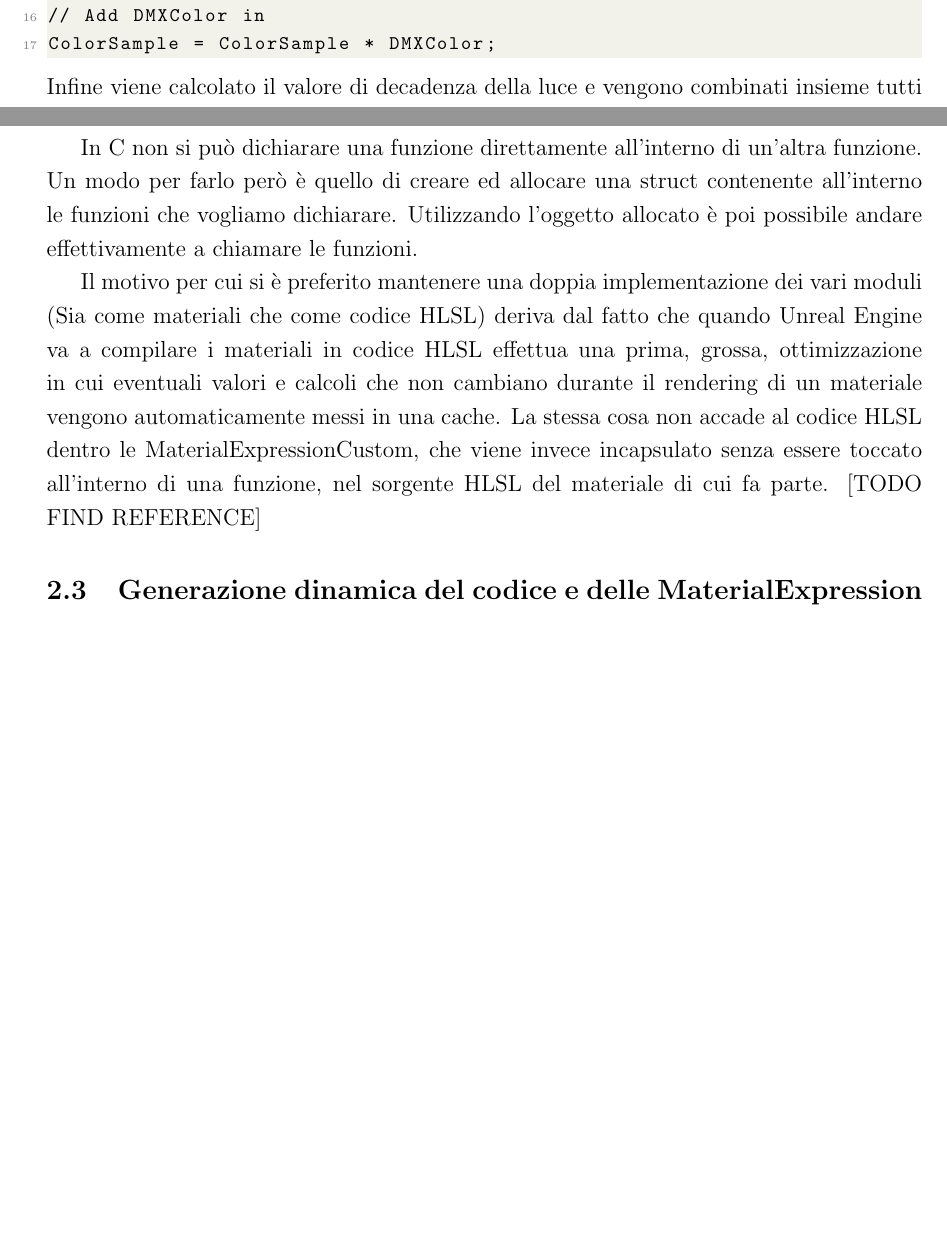
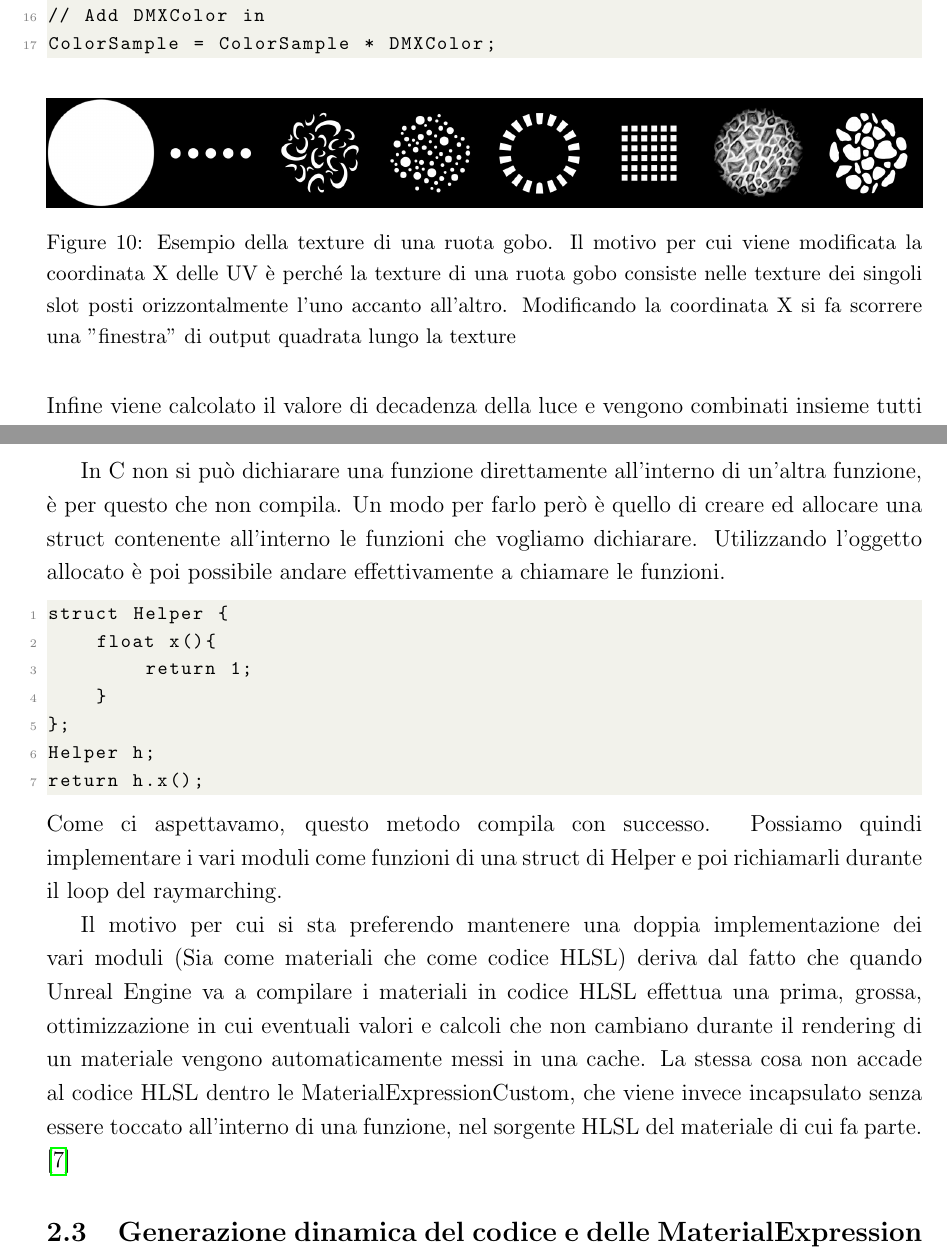
Before and after one commit to stranck/bachelor-degree-thesis-UECPGDTF, a LaTeX document (main.tex, which reads chapters/02-RenderingPipeline.tex): two parts of pages 20 and 24 of 30 before the commit and two parts of pages 20 and 25 of 31 after it, joined at a grey line, cut so that both start at the same text, the shorter picture padded with empty space. Compiled offline with pdfLaTeX; a LaTeX package or settings file that is missing is left out.

Commit message:
Starting writing chapter 2.3

```diff
--- a/chapters/02-RenderingPipeline.tex
+++ b/chapters/02-RenderingPipeline.tex
@@ -111,6 +111,12 @@ float3 ColorSample =
 // Add DMXColor in
 ColorSample = ColorSample * DMXColor;
 \end{lstlisting}
+\begin{figure}[H]
+    \centering
+    \includegraphics[width=1\linewidth]{img/renderingPipeline/Wheel_Rotating_Gobo_Wheel.jpg}
+    \caption{Esempio della texture di una ruota gobo. Il motivo per cui viene modificata la coordinata X delle UV è perché la texture di una ruota gobo consiste nelle texture dei singoli slot posti orizzontalmente l'uno accanto all'altro. Modificando la coordinata X si fa scorrere una "finestra" di output quadrata lungo la texture}
+    \label{fig:2_goboWheel}
+\end{figure}
 Infine viene calcolato il valore di decadenza della luce e vengono combinati insieme tutti i valori calcolati fin'ora.
 \begin{lstlisting}
 float dist = length(pos);
@@ -171,2 +182 @@ Come spiegato nella sezione \ref{subsec:2_1_beam}, il rendering del Beam di luce
 
-Unreal Engine ci mette a disposizione tra i suoi vari menù, una finestra per consultare il codice HLSL che viene generato a partire da un Material. Andando a cercare ciò che abbiamo scritto nella MaterialExpressionCustom, notiamo che viene già inserita all'interno di una funzione.
@@ -174,9 +189,19 @@ Unreal Engine ci mette a disposizione tra i suoi vari menù, una finestra per co
 
-In C non si può dichiarare una funzione direttamente all'interno di un'altra funzione. Un modo per farlo però è quello di creare ed allocare una struct contenente all'interno le funzioni che vogliamo dichiarare. Utilizzando l'oggetto allocato è poi possibile andare effettivamente a chiamare le funzioni.
-%TODO CODICE + SCREENSHOT DEL RISULTATO
+In C non si può dichiarare una funzione direttamente all'interno di un'altra funzione, è per questo che non compila. Un modo per farlo però è quello di creare ed allocare una struct contenente all'interno le funzioni che vogliamo dichiarare. Utilizzando l'oggetto allocato è poi possibile andare effettivamente a chiamare le funzioni.
+\begin{lstlisting}
+struct Helper {
+    float x(){
+        return 1;
+    }
+};
+Helper h;
+return h.x();
+\end{lstlisting}
+Come ci aspettavamo, questo metodo compila con successo. Possiamo quindi implementare i vari moduli come funzioni di una struct di Helper e poi richiamarli durante il loop del raymarching.
 
-Il motivo per cui si è preferito mantenere una doppia implementazione dei vari moduli (Sia come materiali che come codice HLSL) deriva dal fatto che quando Unreal Engine va a compilare i materiali in codice HLSL effettua una prima, grossa, ottimizzazione in cui eventuali valori e calcoli che non cambiano durante il rendering di un materiale vengono automaticamente messi in una cache. La stessa cosa non accade al codice HLSL dentro le MaterialExpressionCustom, che viene invece incapsulato senza essere toccato all'interno di una funzione, nel sorgente HLSL del materiale di cui fa parte. [TODO FIND REFERENCE]
+Il motivo per cui si sta preferendo mantenere una doppia implementazione dei vari moduli (Sia come materiali che come codice HLSL) deriva dal fatto che quando Unreal Engine va a compilare i materiali in codice HLSL effettua una prima, grossa, ottimizzazione in cui eventuali valori e calcoli che non cambiano durante il rendering di un materiale vengono automaticamente messi in una cache. La stessa cosa non accade al codice HLSL dentro le MaterialExpressionCustom, che viene invece incapsulato senza essere toccato all'interno di una funzione, nel sorgente HLSL del materiale di cui fa parte. \cite{hlslNoOptimize}
 
+\lstset{language=c++}
 \subsection{Generazione dinamica del codice e delle MaterialExpression}\label{subsec:2_codeGeneration}
 \subsubsection{Custom Material (per Beam)}\label{subsec:2_3_CM}
 \subsubsection{Material Function (per Light e Lens)}\label{subsec:2_3_MF}
```
Also changed, not shown: bibliografia.bib (+6 -0 lines), chapters/02-RenderingPipeline.tex (34 more changed lines).
